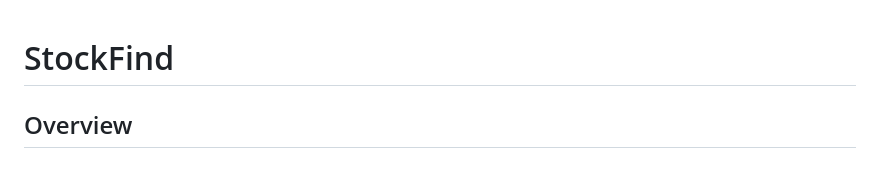
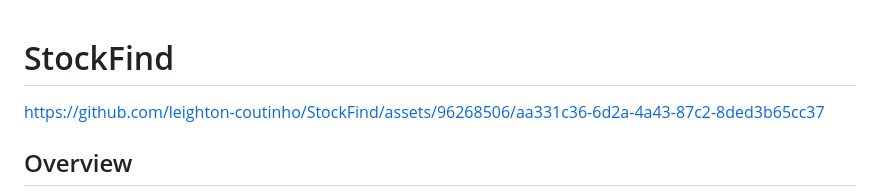
Before and after one commit to leighton-coutinho/StockFind, a Markdown page: README.md, the part around the change. Rendered like a GitHub page; blank space fills up the shorter version.

```diff
--- a/README.md
+++ b/README.md
@@ -1,4 +1,5 @@
 # StockFind
+https://github.com/leighton-coutinho/StockFind/assets/96268506/aa331c36-6d2a-4a43-87c2-8ded3b65cc37
 
 ## Overview
 StockFind is a comprehensive web application designed to aid investors in identifying financially strong trending stocks and constructing optimal portfolios. The application leverages sentiment analysis and financial metric analysis to provide valuable insights for investment strategy formulation. Built using Python and Flask, StockFind integrates data from Yahoo Finance and Alpha Vantage APIs, and utilizes the nltk library for sentiment analysis.
```
